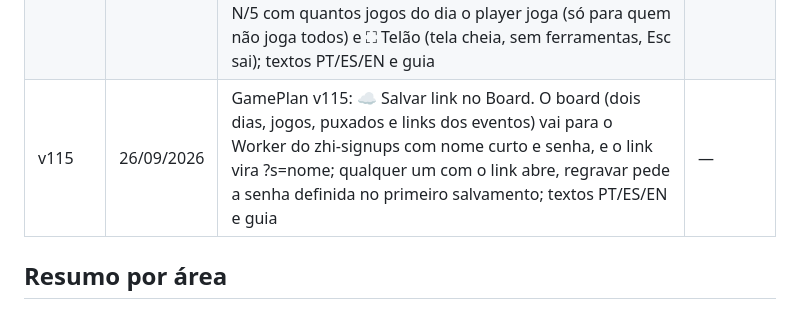
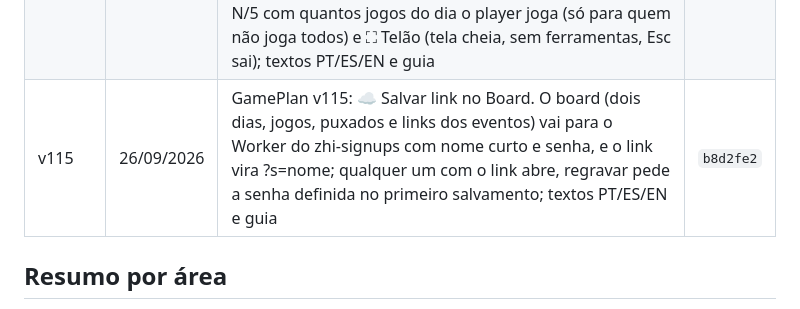
Before and after one commit to guilhermeadapt/zhi-gang, a Markdown page: CHANGELOG.md, the part around the change. Rendered like a GitHub page.

Commit message:
changelog: v115

```diff
--- a/CHANGELOG.md
+++ b/CHANGELOG.md
@@ -121,7 +121,7 @@ Os 10 primeiros commits são anteriores ao versionamento (marcados como —). O
 | v112 | 21/09/2026 | GamePlan v112: segundo tour, sob demanda, DENTRO do Board (botão 🎓 ao lado de 🔗 Copiar): jogos da guerra (barra G1..Gn, + duplica a escalação atual, Alt+clique cria vazio, × apaga, duplo clique renomeia), como ligar vários jogos pelo menu ⋯, que a escalação é do jogo atual, a Grade, e o popover do player (PT / função / tarja secundária / especiais, 📌 Fixar, ⇄ Replace de, ↔ levar esta posição para outros jogos) mais o ↔ do cabeçalho da PT; textos PT/ES/EN, linha nova no guia (§3 Board) e chave própria `zhi_gp_tour_board_v1` | `3f81729` |
 | v113 | 26/09/2026 | GamePlan v113: sábado e domingo na mesma guerra. Roster com dois links de evento (Sáb + Dom), mesclados num roster só com status e nota por dia; toggle Sáb/Dom na barra de jogos (painel e Board), jogos por dia, ⇉ replica o G1 do dia nos jogos vazios (cria até o G5, não toca jogo montado), Dom nasce cópia do Sáb sem quem não vai no domingo, faixa apagada "Inscritos só no outro dia" arrastável, Grade e imagem com seletor de dia, nota do raid-helper 📝 no card e no popover; ⤓ Puxar players de outro board (link de board antigo ou de evento) para simular com quem não se inscreveu; textos PT/ES/EN, guia e tour do Board | `1dd557f` |
 | v114 | 26/09/2026 | GamePlan v114: players casados pelo userId do Discord (sync dos dois dias, mesclar e ⤓ Puxar), então nome trocado não duplica mais ninguém (Rhaela com 3 grafias, petrichor = pto); ⭐ main roster no popover, guardado por userId para toda guerra do navegador, com prioridade no ⚙ Preencher e no topo de Disponíveis; board redistribuído para tela compartilhada: faixa única no topo com dia, jogos e ferramentas, lateral só com a lista, modal de até 1800 px, nomes maiores, slots tracejados dizendo o que falta em cada PT (＋ Tank / ＋ Healer / ＋ DPS), selo N/5 com quantos jogos do dia o player joga (só para quem não joga todos) e ⛶ Telão (tela cheia, sem ferramentas, Esc sai); textos PT/ES/EN e guia | `6c6642d` |
-| v115 | 26/09/2026 | GamePlan v115: ☁ Salvar link no Board. O board (dois dias, jogos, puxados e links dos eventos) vai para o Worker do zhi-signups com nome curto e senha, e o link vira ?s=nome; qualquer um com o link abre, regravar pede a senha definida no primeiro salvamento; textos PT/ES/EN e guia | — |
+| v115 | 26/09/2026 | GamePlan v115: ☁ Salvar link no Board. O board (dois dias, jogos, puxados e links dos eventos) vai para o Worker do zhi-signups com nome curto e senha, e o link vira ?s=nome; qualquer um com o link abre, regravar pede a senha definida no primeiro salvamento; textos PT/ES/EN e guia | `b8d2fe2` |
 
 
 ## Resumo por área
```
